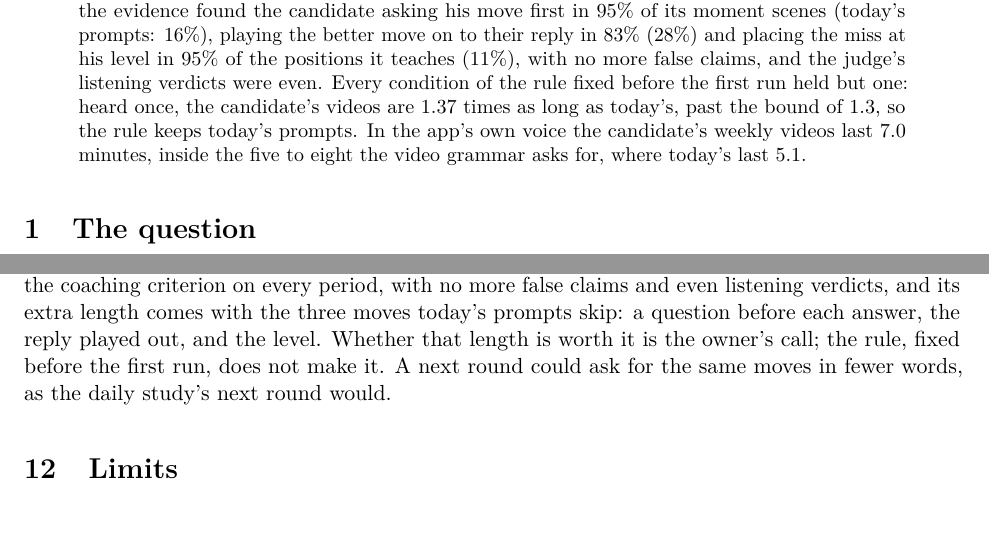
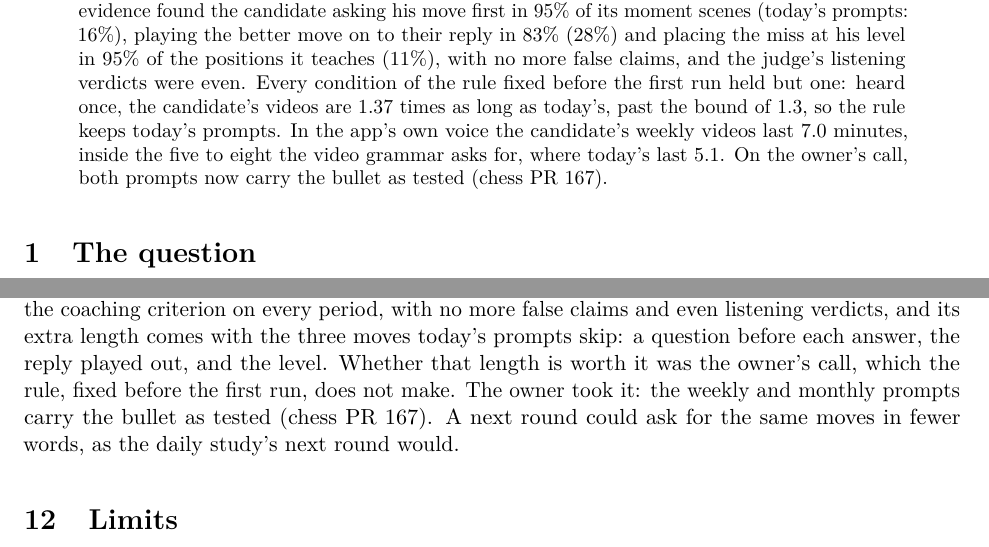
Before and after one commit to Aneesh-Pothuru/chess-coach-models, a LaTeX paper (projects/period-video-coaching/paper/paper.tex, which reads projects/period-video-coaching/paper/generated.tex): two parts of pages 1 and 7 of 7, joined at a grey line, cut so that both start at the same text, the shorter picture padded with empty space. Compiled offline with pdfLaTeX.

Commit message:
period-video-coaching: adopted on the owner's call (chess PR 167)
The rule kept today's prompts on length alone; the owner took the
candidate anyway, so both period prompts carry the bullet as tested.
The paper, the project README and the lab README say so.

Co-Authored-By: Claude Opus 5.5 (1M context) <noreply@anthropic.com>
Claude-Session: https://claude.ai/code/session_01CYwa2nJTV9WQcxWdRLR34X

```diff
--- a/projects/period-video-coaching/paper/generated.tex
+++ b/projects/period-video-coaching/paper/generated.tex
@@ -19,6 +19,7 @@ The video coaches the way a strong coach works with a player at his level, in ev
 \newcommand{\WeeksN}{eight}
 \newcommand{\MonthsN}{two}
 \newcommand{\AppCommit}{3eb8afd0c1}
+\newcommand{\PortPR}{167}
 \newcommand{\RefFailedN}{nine}
 \newcommand{\RefPassed}{week 42}
 \newcommand{\RefErrorsMin}{22}
--- a/projects/period-video-coaching/paper/paper.tex
+++ b/projects/period-video-coaching/paper/paper.tex
@@ -29,7 +29,8 @@ Every condition of the rule fixed before the first run held but one: heard once,
 videos are \LengthRatio{} times as long as today's, past the bound of \LengthCap, so the rule keeps
 today's prompts. In the app's own voice the candidate's weekly videos last \CandWeekRendered{}
 minutes, inside the five to eight the video grammar asks for, where today's last
-\BaseWeekRendered.
+\BaseWeekRendered. On the owner's call, both prompts now carry the bullet as tested (chess
+PR~\PortPR).
 \end{abstract}
 
 \section{The question}
@@ -260,8 +261,9 @@ in the moment scenes.}
 The rule keeps today's prompts: the candidate held every condition but the length
 (Table~\ref{tab:rule}). It won the coaching criterion on every period, with no more false claims and
 even listening verdicts, and its extra length comes with the three moves today's prompts skip: a
-question before each answer, the reply played out, and the level. Whether that length is worth it is
-the owner's call; the rule, fixed before the first run, does not make it. A next round could ask for
+question before each answer, the reply played out, and the level. Whether that length is worth it was
+the owner's call, which the rule, fixed before the first run, does not make. The owner took it: the
+weekly and monthly prompts carry the bullet as tested (chess PR~\PortPR). A next round could ask for
 the same moves in fewer words, as the daily study's next round would.
 
 \section{Limits}
```
Also changed, not shown: README.md, projects/period-video-coaching/README.md, projects/period-video-coaching/paper/paper.pdf, 1 other file.
